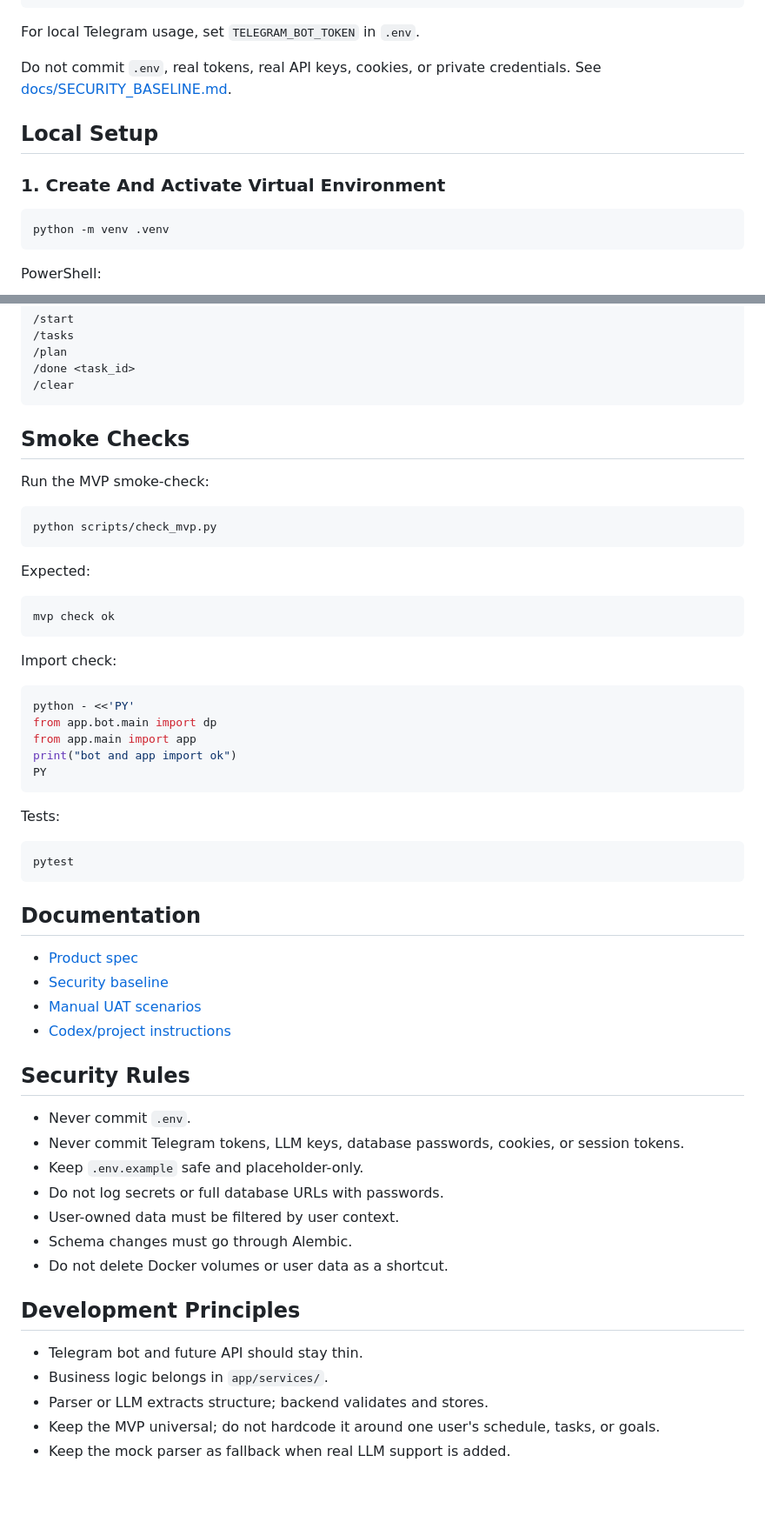
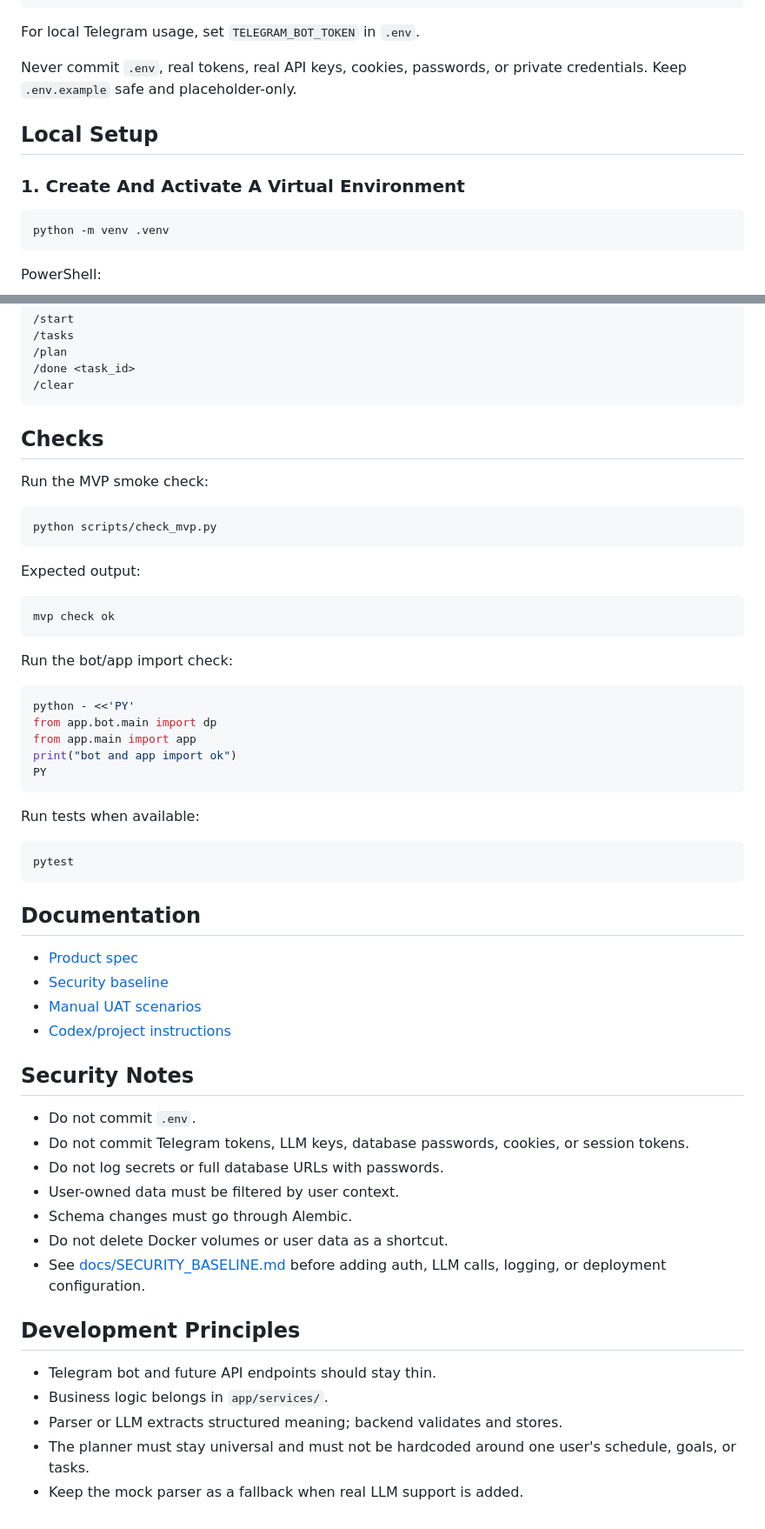
Before and after one commit to Motya2002sss/project-ai, a Markdown page: README.md, 2 parts joined by grey strips. Shown at 87% size. Drawn GitHub-style; blank space fills up the shorter version.

````diff
--- a/README.md
+++ b/README.md
@@ -116,11 +117,11 @@ LLM_MODEL=
 
 For local Telegram usage, set `TELEGRAM_BOT_TOKEN` in `.env`.
 
-Do not commit `.env`, real tokens, real API keys, cookies, or private credentials. See [docs/SECURITY_BASELINE.md](docs/SECURITY_BASELINE.md).
+Never commit `.env`, real tokens, real API keys, cookies, passwords, or private credentials. Keep `.env.example` safe and placeholder-only.
 
 ## Local Setup
 
-### 1. Create And Activate Virtual Environment
+### 1. Create And Activate A Virtual Environment
 
 ```bash
 python -m venv .venv
@@ -222,21 +223,21 @@ Useful bot commands:
 /clear
 ```
 
-## Smoke Checks
+## Checks
 
-Run the MVP smoke-check:
+Run the MVP smoke check:
 
 ```bash
 python scripts/check_mvp.py
 ```
 
-Expected:
+Expected output:
 
 ```text
 mvp check ok
 ```
 
-Import check:
+Run the bot/app import check:
 
 ```bash
 python - <<'PY'
@@ -246,7 +247,7 @@ print("bot and app import ok")
 PY
 ```
 
-Tests:
+Run tests when available:
 
 ```bash
 pytest
@@ -259,20 +260,20 @@ pytest
 - [Manual UAT scenarios](docs/UAT_SCENARIOS.md)
 - [Codex/project instructions](AGENTS.md)
 
-## Security Rules
+## Security Notes
 
-- Never commit `.env`.
-- Never commit Telegram tokens, LLM keys, database passwords, cookies, or session tokens.
-- Keep `.env.example` safe and placeholder-only.
+- Do not commit `.env`.
+- Do not commit Telegram tokens, LLM keys, database passwords, cookies, or session tokens.
 - Do not log secrets or full database URLs with passwords.
 - User-owned data must be filtered by user context.
 - Schema changes must go through Alembic.
 - Do not delete Docker volumes or user data as a shortcut.
+- See [docs/SECURITY_BASELINE.md](docs/SECURITY_BASELINE.md) before adding auth, LLM calls, logging, or deployment configuration.
 
 ## Development Principles
 
-- Telegram bot and future API should stay thin.
+- Telegram bot and future API endpoints should stay thin.
 - Business logic belongs in `app/services/`.
-- Parser or LLM extracts structure; backend validates and stores.
-- Keep the MVP universal; do not hardcode it around one user's schedule, tasks, or goals.
-- Keep the mock parser as fallback when real LLM support is added.
+- Parser or LLM extracts structured meaning; backend validates and stores.
+- The planner must stay universal and must not be hardcoded around one user's schedule, goals, or tasks.
+- Keep the mock parser as a fallback when real LLM support is added.
````
Also changed, not shown: other parts of README.md (+28 -27 lines), AGENTS.md (+64 -40 lines).
